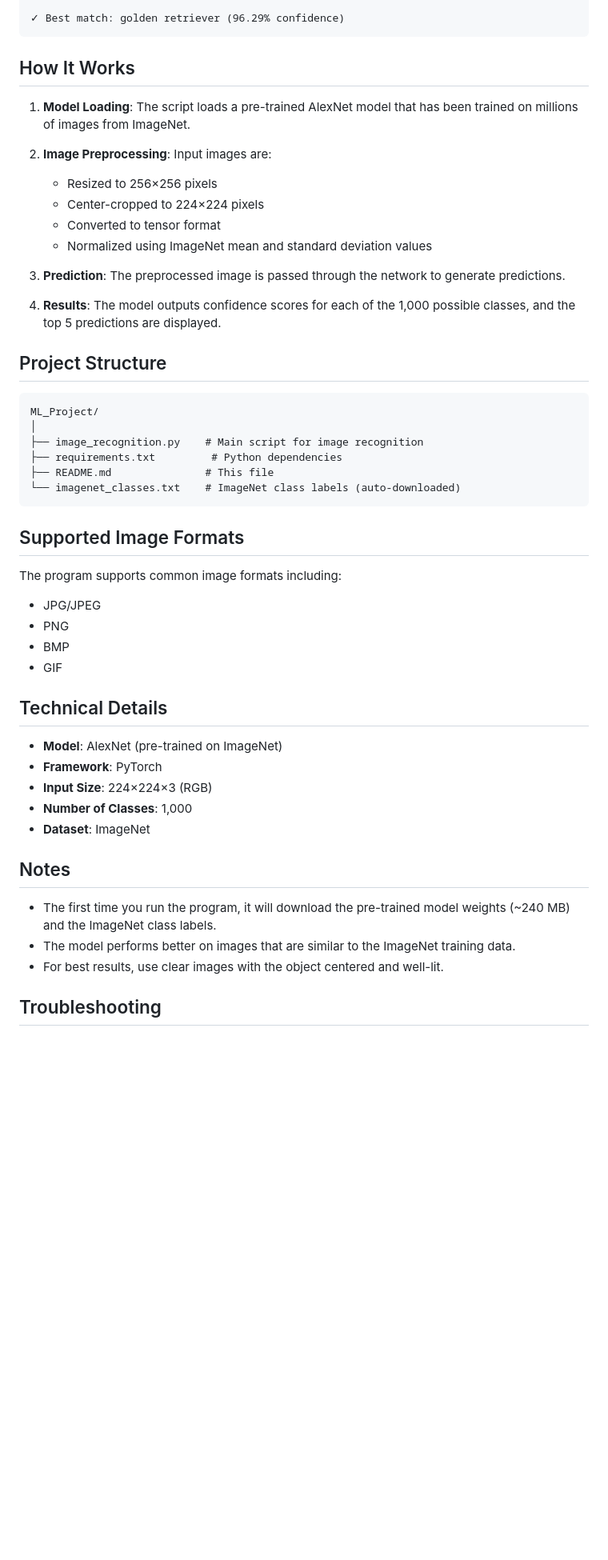
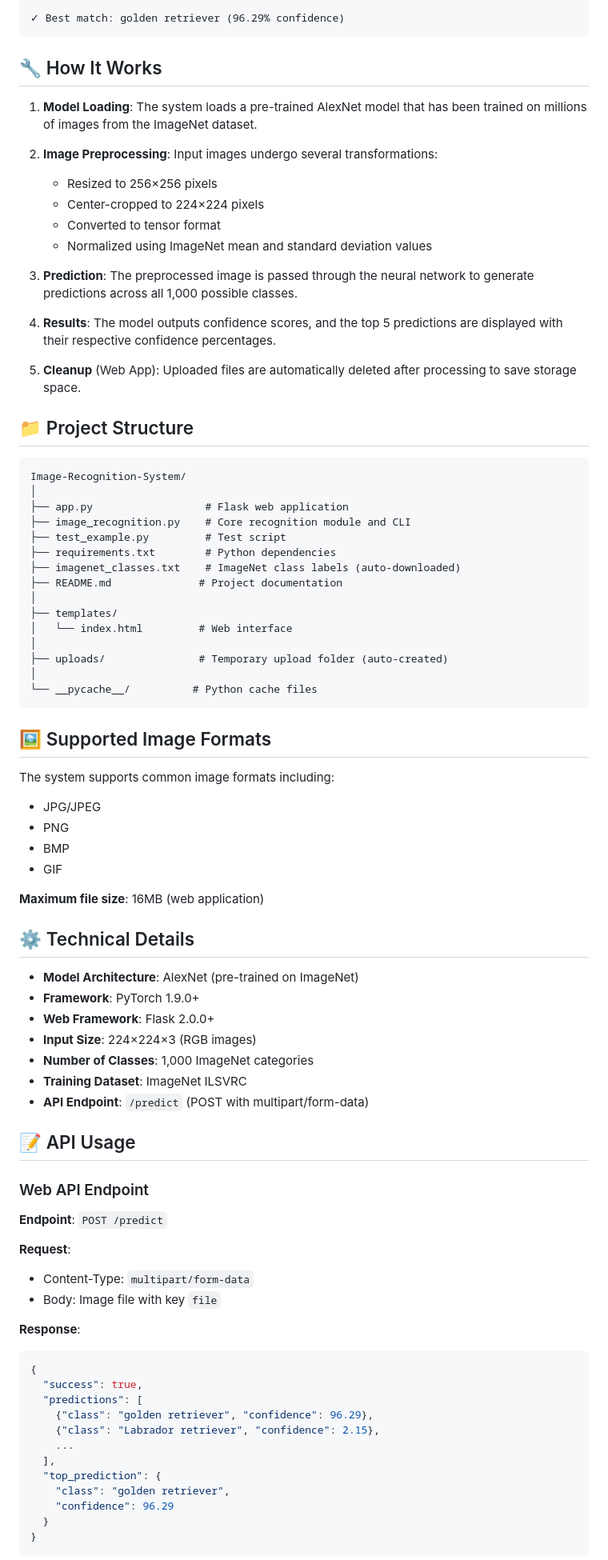
Before and after one commit to SujitChintala/Image-Recognision-System, a Markdown page: README.md, the part around the change printed below. Shown: that part at 80% size. Rendered like a GitHub page; blank space fills up the shorter version.

````diff
--- a/README.md
+++ b/README.md
@@ -75,51 +116,85 @@ Top Predictions:
 ✓ Best match: golden retriever (96.29% confidence)
 ```
 
-## How It Works
+## 🔧 How It Works
 
-1. **Model Loading**: The script loads a pre-trained AlexNet model that has been trained on millions of images from ImageNet.
+1. **Model Loading**: The system loads a pre-trained AlexNet model that has been trained on millions of images from the ImageNet dataset.
 
-2. **Image Preprocessing**: Input images are:
+2. **Image Preprocessing**: Input images undergo several transformations:
    - Resized to 256×256 pixels
    - Center-cropped to 224×224 pixels
    - Converted to tensor format
    - Normalized using ImageNet mean and standard deviation values
 
-3. **Prediction**: The preprocessed image is passed through the network to generate predictions.
+3. **Prediction**: The preprocessed image is passed through the neural network to generate predictions across all 1,000 possible classes.
 
-4. **Results**: The model outputs confidence scores for each of the 1,000 possible classes, and the top 5 predictions are displayed.
+4. **Results**: The model outputs confidence scores, and the top 5 predictions are displayed with their respective confidence percentages.
 
-## Project Structure
+5. **Cleanup** (Web App): Uploaded files are automatically deleted after processing to save storage space.
+
+## 📁 Project Structure
 
 ```
-ML_Project/
+Image-Recognition-System/
 │
-├── image_recognition.py    # Main script for image recognition
-├── requirements.txt         # Python dependencies
-├── README.md               # This file
-└── imagenet_classes.txt    # ImageNet class labels (auto-downloaded)
+├── app.py                  # Flask web application
+├── image_recognition.py    # Core recognition module and CLI
+├── test_example.py         # Test script
+├── requirements.txt        # Python dependencies
+├── imagenet_classes.txt    # ImageNet class labels (auto-downloaded)
+├── README.md              # Project documentation
+│
+├── templates/
+│   └── index.html         # Web interface
+│
+├── uploads/               # Temporary upload folder (auto-created)
+│
+└── __pycache__/          # Python cache files
 ```
 
-## Supported Image Formats
+## 🖼️ Supported Image Formats
 
-The program supports common image formats including:
+The system supports common image formats including:
 - JPG/JPEG
 - PNG
 - BMP
 - GIF
 
-## Technical Details
+**Maximum file size**: 16MB (web application)
 
-- **Model**: AlexNet (pre-trained on ImageNet)
-- **Framework**: PyTorch
-- **Input Size**: 224×224×3 (RGB)
-- **Number of Classes**: 1,000
-- **Dataset**: ImageNet
+## ⚙️ Technical Details
 
-## Notes
+- **Model Architecture**: AlexNet (pre-trained on ImageNet)
+- **Framework**: PyTorch 1.9.0+
+- **Web Framework**: Flask 2.0.0+
+- **Input Size**: 224×224×3 (RGB images)
+- **Number of Classes**: 1,000 ImageNet categories
+- **Training Dataset**: ImageNet ILSVRC
+- **API Endpoint**: `/predict` (POST with multipart/form-data)
 
-- The first time you run the program, it will download the pre-trained model weights (~240 MB) and the ImageNet class labels.
-- The model performs better on images that are similar to the ImageNet training data.
-- For best results, use clear images with the object centered and well-lit.
+## 📝 API Usage
 
-## Troubleshooting
+### Web API Endpoint
+
+**Endpoint**: `POST /predict`
+
+**Request**:
+- Content-Type: `multipart/form-data`
+- Body: Image file with key `file`
+
+**Response**:
+```json
+{
+  "success": true,
+  "predictions": [
+    {"class": "golden retriever", "confidence": 96.29},
+    {"class": "Labrador retriever", "confidence": 2.15},
+    ...
+  ],
+  "top_prediction": {
+    "class": "golden retriever",
+    "confidence": 96.29
+  }
+}
+```
+
````
Also changed, not shown: other parts of README.md (+126 -31 lines).
